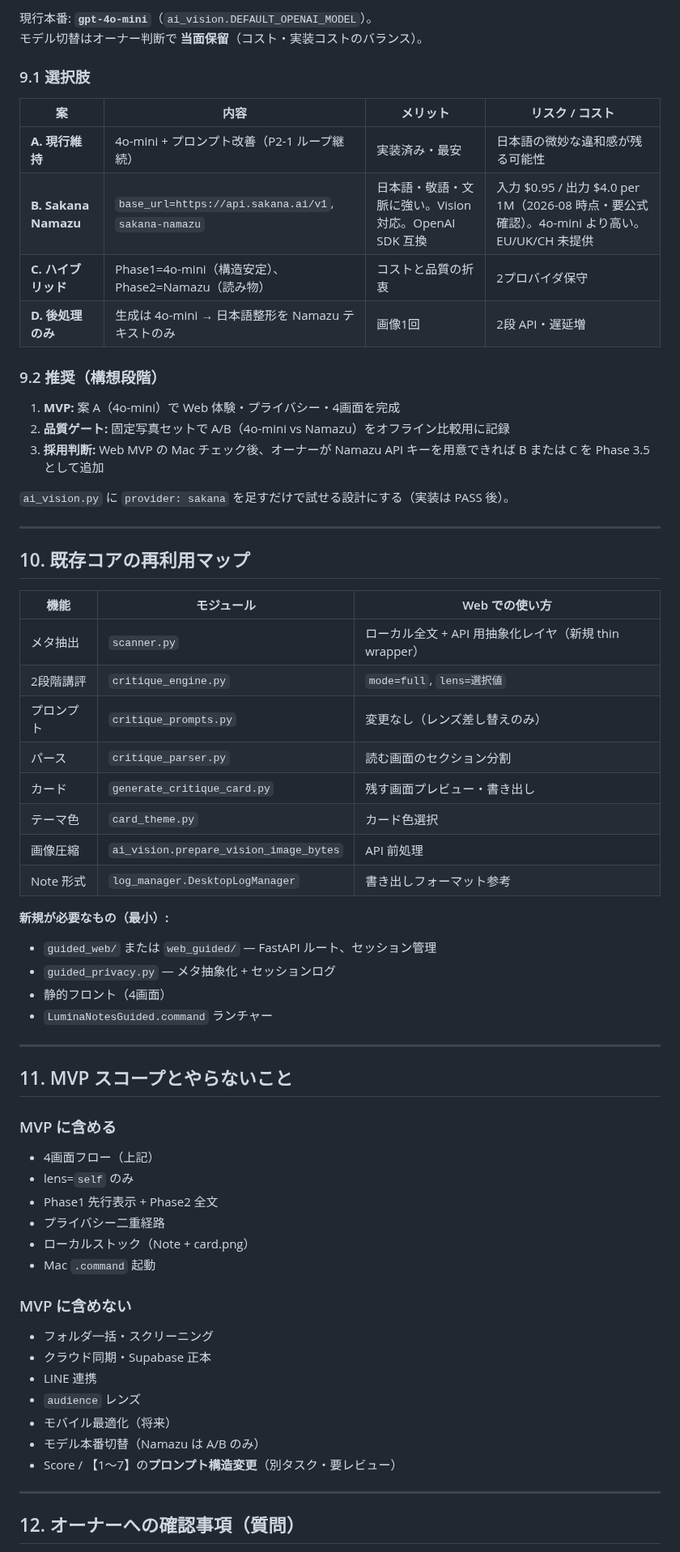
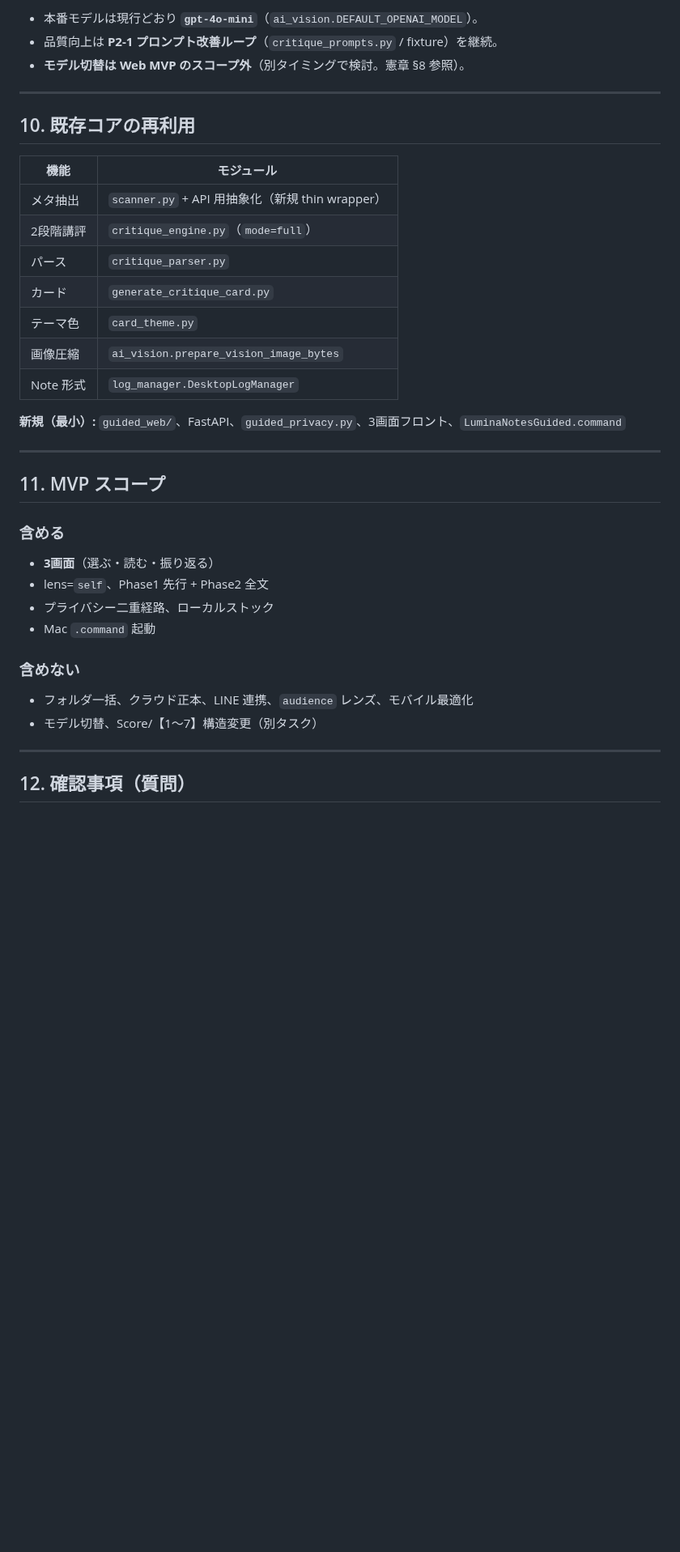
Before and after one commit to nktn-arch01/photo-critique-bot, a Markdown page: docs/P2_2_WEB_APP_CONCEPT.md, the part around one of its changes. Shown at 81% size. GitHub-like rendering; blank space fills up the shorter version.

```diff
--- a/docs/P2_2_WEB_APP_CONCEPT.md
+++ b/docs/P2_2_WEB_APP_CONCEPT.md
@@ -310,70 +279,41 @@ Console / Works と同じ2段階。Web だけ「Phase1 が来た瞬間に読め
 
-現行本番: **`gpt-4o-mini`**（`ai_vision.DEFAULT_OPENAI_MODEL`）。
-モデル切替はオーナー判断で **当面保留**（コスト・実装コストのバランス）。
-
-### 9.1 選択肢
-
-| 案 | 内容 | メリット | リスク / コスト |
-|----|------|----------|------------------|
-| **A. 現行維持** | 4o-mini + プロンプト改善（P2-1 ループ継続） | 実装済み・最安 | 日本語の微妙な違和感が残る可能性 |
-| **B. Sakana Namazu** | `base_url=https://api.sakana.ai/v1`, `sakana-namazu` | 日本語・敬語・文脈に強い。Vision 対応。OpenAI SDK 互換 | 入力 $0.95 / 出力 $4.0 per 1M（2026-08 時点・要公式確認）。4o-mini より高い。EU/UK/CH 未提供 |
-| **C. ハイブリッド** | Phase1=4o-mini（構造安定）、Phase2=Namazu（読み物） | コストと品質の折衷 | 2プロバイダ保守 |
-| **D. 後処理のみ** | 生成は 4o-mini → 日本語整形を Namazu テキストのみ | 画像1回 | 2段 API・遅延増 |
-
-### 9.2 推奨（構想段階）
-
-1. **MVP:** 案 A（4o-mini）で Web 体験・プライバシー・4画面を完成
-2. **品質ゲート:** 固定写真セットで A/B（4o-mini vs Namazu）をオフライン比較用に記録
-3. **採用判断:** Web MVP の Mac チェック後、オーナーが Namazu API キーを用意できれば B または C を Phase 3.5 として追加
-
-`ai_vision.py` に `provider: sakana` を足すだけで試せる設計にする（実装は PASS 後）。
+- 本番モデルは現行どおり **`gpt-4o-mini`**（`ai_vision.DEFAULT_OPENAI_MODEL`）。
+- 品質向上は **P2-1 プロンプト改善ループ**（`critique_prompts.py` / fixture）を継続。
+- **モデル切替は Web MVP のスコープ外**（別タイミングで検討。憲章 §8 参照）。
 
 ---
 
-## 10. 既存コアの再利用マップ
+## 10. 既存コアの再利用
 
-| 機能 | モジュール | Web での使い方 |
-|------|------------|----------------|
-| メタ抽出 | `scanner.py` | ローカル全文 + API 用抽象化レイヤ（新規 thin wrapper） |
-| 2段階講評 | `critique_engine.py` | `mode=full`, `lens=選択値` |
-| プロンプト | `critique_prompts.py` | 変更なし（レンズ差し替えのみ） |
-| パース | `critique_parser.py` | 読む画面のセクション分割 |
-| カード | `generate_critique_card.py` | 残す画面プレビュー・書き出し |
-| テーマ色 | `card_theme.py` | カード色選択 |
-| 画像圧縮 | `ai_vision.prepare_vision_image_bytes` | API 前処理 |
-| Note 形式 | `log_manager.DesktopLogManager` | 書き出しフォーマット参考 |
+| 機能 | モジュール |
+|------|------------|
+| メタ抽出 | `scanner.py` + API 用抽象化（新規 thin wrapper） |
+| 2段階講評 | `critique_engine.py`（`mode=full`） |
+| パース | `critique_parser.py` |
+| カード | `generate_critique_card.py` |
+| テーマ色 | `card_theme.py` |
+| 画像圧縮 | `ai_vision.prepare_vision_image_bytes` |
+| Note 形式 | `log_manager.DesktopLogManager` |
 
-**新規が必要なもの（最小）:**
-
-- `guided_web/` または `web_guided/` — FastAPI ルート、セッション管理
-- `guided_privacy.py` — メタ抽象化 + セッションログ
-- 静的フロント（4画面）
-- `LuminaNotesGuided.command` ランチャー
+**新規（最小）:** `guided_web/`、FastAPI、`guided_privacy.py`、3画面フロント、`LuminaNotesGuided.command`
 
 ---
 
-## 11. MVP スコープとやらないこと
+## 11. MVP スコープ
 
-### MVP に含める
+### 含める
 
-- 4画面フロー（上記）
-- lens=`self` のみ
-- Phase1 先行表示 + Phase2 全文
-- プライバシー二重経路
-- ローカルストック（Note + card.png）
+- **3画面**（選ぶ・読む・振り返る）
+- lens=`self`、Phase1 先行 + Phase2 全文
+- プライバシー二重経路、ローカルストック
 - Mac `.command` 起動
 
-### MVP に含めない
+### 含めない
 
-- フォルダ一括・スクリーニング
-- クラウド同期・Supabase 正本
-- LINE 連携
-- `audience` レンズ
-- モバイル最適化（将来）
-- モデル本番切替（Namazu は A/B のみ）
-- Score / 【1〜7】の**プロンプト構造変更**（別タスク・要レビュー）
+- フォルダ一括、クラウド正本、LINE 連携、`audience` レンズ、モバイル最適化
+- モデル切替、Score/【1〜7】構造変更（別タスク）
 
 ---
 
-## 12. オーナーへの確認事項（質問）
+## 12. 確認事項（質問）
 
```
Also changed, not shown: other parts of docs/P2_2_WEB_APP_CONCEPT.md (+136 -175 lines).
